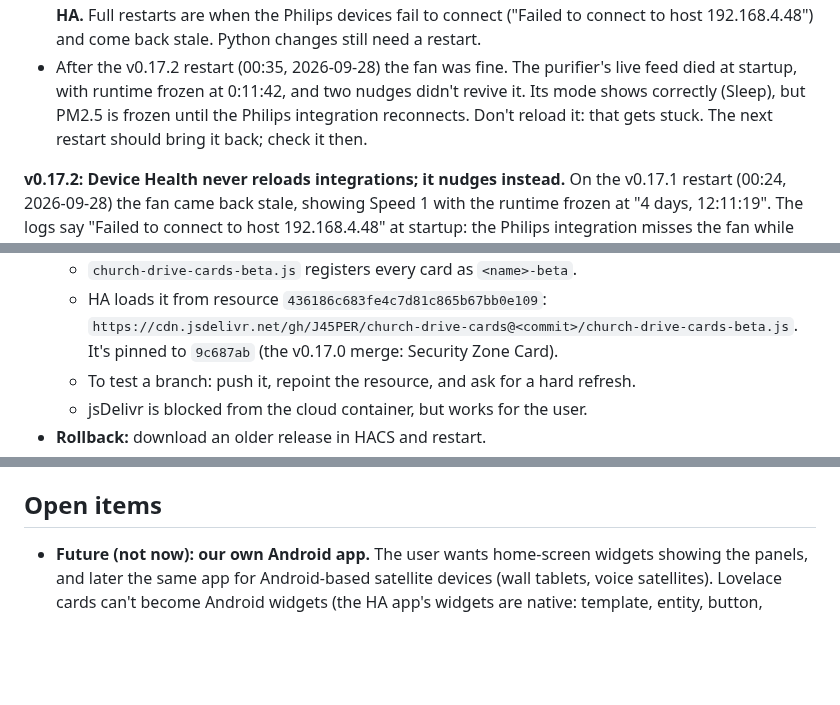
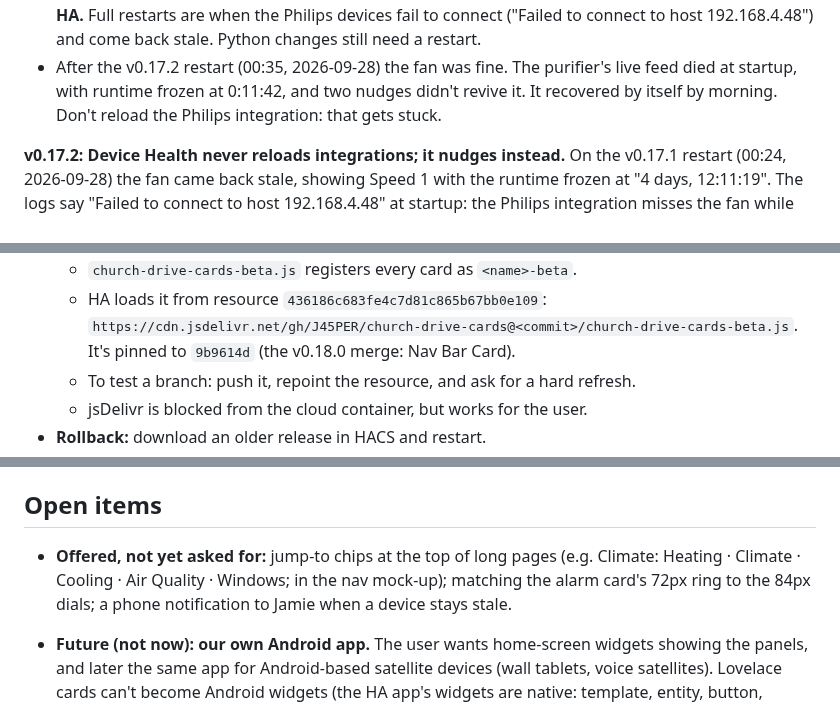
Before and after one commit to J45PER/church-drive-cards, a Markdown page: HANDOFF.md, 3 parts joined by grey strips. Drawn GitHub-style; blank space fills up the shorter version.

```diff
--- a/HANDOFF.md
+++ b/HANDOFF.md
@@ -99,9 +111,8 @@ splitting Mobile into separate dashboards.
   192.168.4.48") and come back stale. Python changes still need a restart.
 - After the v0.17.2 restart (00:35, 2026-09-28) the fan was fine. The purifier's
   live feed died at startup, with runtime frozen at 0:11:42, and two nudges didn't
-  revive it. Its mode shows correctly (Sleep), but PM2.5 is frozen until the
-  Philips integration reconnects. Don't reload it: that gets stuck. The next
-  restart should bring it back; check it then.
+  revive it. It recovered by itself by morning. Don't reload the Philips
+  integration: that gets stuck.
 
 **v0.17.2: Device Health never reloads integrations; it nudges instead.**
 On the v0.17.1 restart (00:24, 2026-09-28) the fan came back stale, showing Speed 1
@@ -539,7 +562,7 @@ Integration modules (`custom_components/church_drive/`):
   - `church-drive-cards-beta.js` registers every card as `<name>-beta`.
   - HA loads it from resource `436186c683fe4c7d81c865b67bb0e109`:
     `https://cdn.jsdelivr.net/gh/J45PER/church-drive-cards@<commit>/church-drive-cards-beta.js`.
-    It's pinned to `9c687ab` (the v0.17.0 merge: Security Zone Card).
+    It's pinned to `9b9614d` (the v0.18.0 merge: Nav Bar Card).
   - To test a branch: push it, repoint the resource, and ask for a hard refresh.
   - jsDelivr is blocked from the cloud container, but works for the user.
 - **Rollback:** download an older release in HACS and restart.
@@ -851,6 +878,11 @@ Integration modules (`custom_components/church_drive/`):
 
 ## Open items
 
+- **Offered, not yet asked for:** jump-to chips at the top of long pages (e.g.
+  Climate: Heating · Climate · Cooling · Air Quality · Windows; in the nav mock-up);
+  matching the alarm card's 72px ring to the 84px dials; a phone notification
+  to Jamie when a device stays stale.
+
 - **Future (not now): our own Android app.** The user wants home-screen widgets
   showing the panels, and later the same app for Android-based satellite
   devices (wall tablets, voice satellites). Lovelace cards can't become Android
```
Also changed, not shown: other parts of HANDOFF.md (+37 -9 lines).
